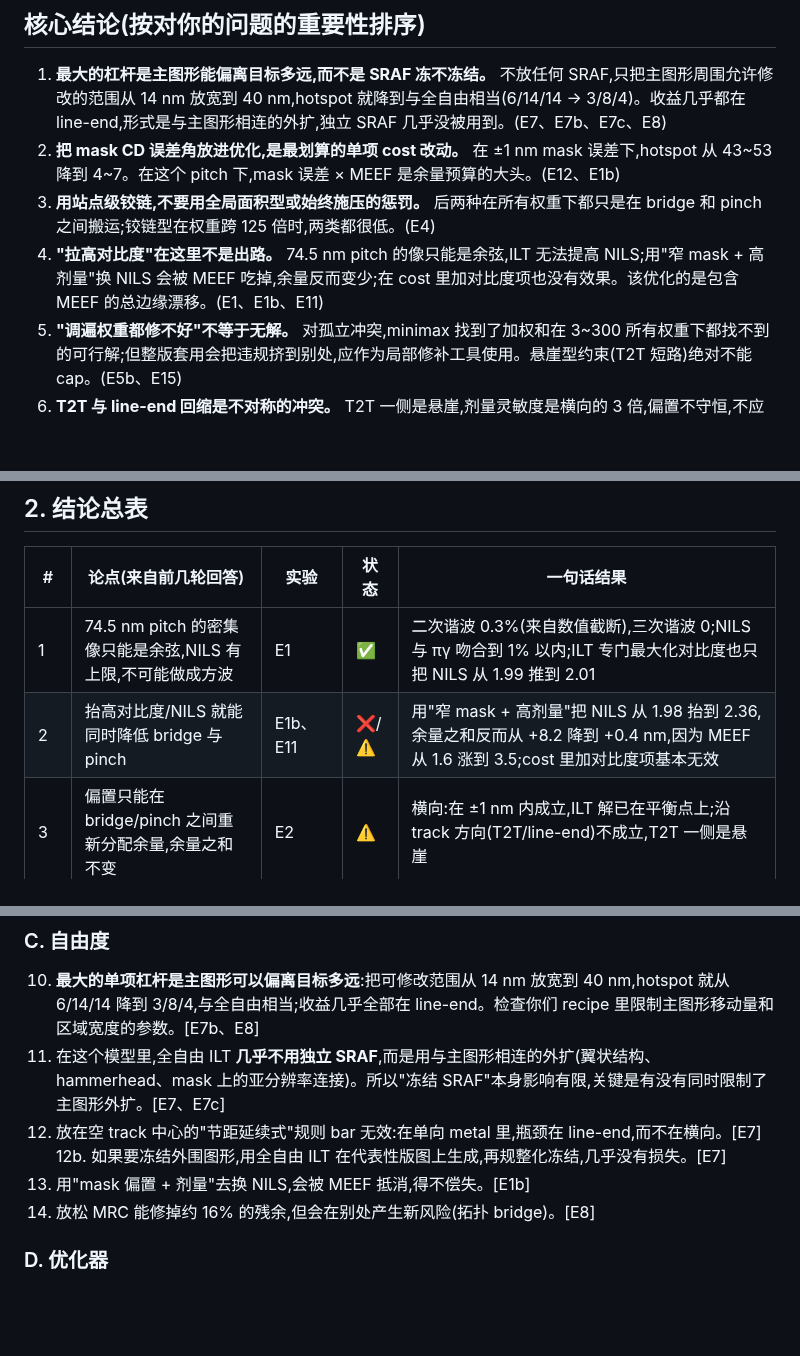
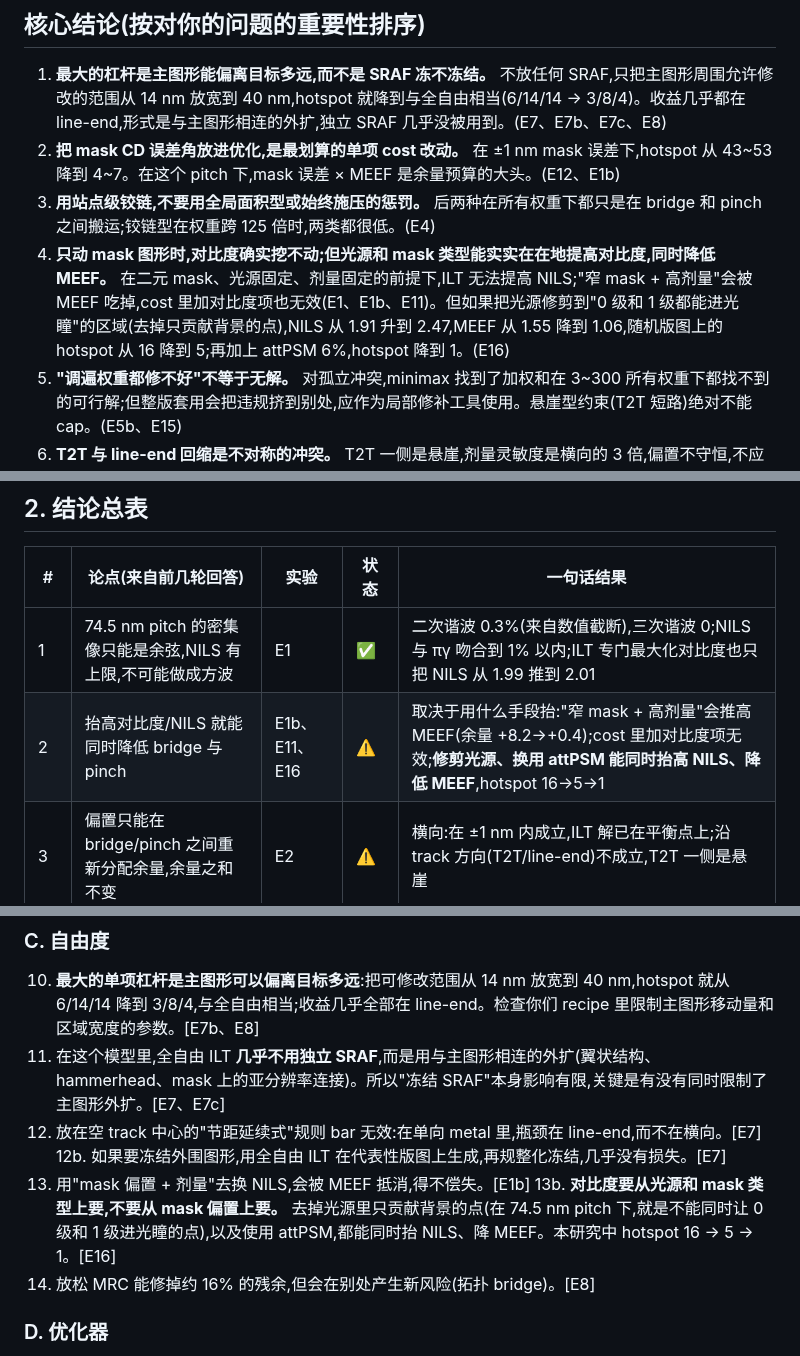
Before and after one commit to tangtangtang19871987-wq/VibeCodeProj_A01, a Markdown page: ilt_study/REPORT.md, 3 parts joined by grey strips. Drawn GitHub-style; blank space fills up the shorter version.

```diff
--- a/ilt_study/REPORT.md
+++ b/ilt_study/REPORT.md
@@ -19,7 +19,7 @@
 1. **最大的杠杆是主图形能偏离目标多远,而不是 SRAF 冻不冻结。** 不放任何 SRAF,只把主图形周围允许修改的范围从 14 nm 放宽到 40 nm,hotspot 就降到与全自由相当(6/14/14 → 3/8/4)。收益几乎都在 line-end,形式是与主图形相连的外扩,独立 SRAF 几乎没被用到。(E7、E7b、E7c、E8)
 2. **把 mask CD 误差角放进优化,是最划算的单项 cost 改动。** 在 ±1 nm mask 误差下,hotspot 从 43~53 降到 4~7。在这个 pitch 下,mask 误差 × MEEF 是余量预算的大头。(E12、E1b)
 3. **用站点级铰链,不要用全局面积型或始终施压的惩罚。** 后两种在所有权重下都只是在 bridge 和 pinch 之间搬运;铰链型在权重跨 125 倍时,两类都很低。(E4)
-4. **"拉高对比度"在这里不是出路。** 74.5 nm pitch 的像只能是余弦,ILT 无法提高 NILS;用"窄 mask + 高剂量"换 NILS 会被 MEEF 吃掉,余量反而变少;在 cost 里加对比度项也没有效果。该优化的是包含 MEEF 的总边缘漂移。(E1、E1b、E11)
+4. **只动 mask 图形时,对比度确实挖不动;但光源和 mask 类型能实实在在地提高对比度,同时降低 MEEF。** 在二元 mask、光源固定、剂量固定的前提下,ILT 无法提高 NILS;"窄 mask + 高剂量"会被 MEEF 吃掉,cost 里加对比度项也无效(E1、E1b、E11)。但如果把光源修剪到"0 级和 1 级都能进光瞳"的区域(去掉只贡献背景的点),NILS 从 1.91 升到 2.47,MEEF 从 1.55 降到 1.06,随机版图上的 hotspot 从 16 降到 5;再加上 attPSM 6%,hotspot 降到 1。(E16)
 5. **"调遍权重都修不好"不等于无解。** 对孤立冲突,minimax 找到了加权和在 3~300 所有权重下都找不到的可行解;但整版套用会把违规挤到别处,应作为局部修补工具使用。悬崖型约束(T2T 短路)绝对不能 cap。(E5b、E15)
 6. **T2T 与 line-end 回缩是不对称的冲突。** T2T 一侧是悬崖,剂量灵敏度是横向的 3 倍,偏置不守恒,不应追求"两边余量相等"。(E2、E3)
 7. **评价方法本身很容易出错。** PV-band 可以一直下降而缺陷不变;cut 型检查器会漏掉绕开 cut 的桥接;用采样计数测灵敏度会把相关系数从 1.0 压到 0.4;热启动后继续优化本身就会修 21 个、坏 20 个。(E14、E3、E13)
@@ -47,7 +47,7 @@
 | # | 论点(来自前几轮回答) | 实验 | 状态 | 一句话结果 |
 |---|---|---|---|---|
 | 1 | 74.5 nm pitch 的密集像只能是余弦,NILS 有上限,不可能做成方波 | E1 | ✅ | 二次谐波 0.3%(来自数值截断),三次谐波 0;NILS 与 πγ 吻合到 1% 以内;ILT 专门最大化对比度也只把 NILS 从 1.99 推到 2.01 |
-| 2 | 抬高对比度/NILS 就能同时降低 bridge 与 pinch | E1b、E11 | ❌/⚠️ | 用"窄 mask + 高剂量"把 NILS 从 1.98 抬到 2.36,余量之和反而从 +8.2 降到 +0.4 nm,因为 MEEF 从 1.6 涨到 3.5;cost 里加对比度项基本无效 |
+| 2 | 抬高对比度/NILS 就能同时降低 bridge 与 pinch | E1b、E11、E16 | ⚠️ | 取决于用什么手段抬:"窄 mask + 高剂量"会推高 MEEF(余量 +8.2→+0.4);cost 里加对比度项无效;**修剪光源、换用 attPSM 能同时抬高 NILS、降低 MEEF**,hotspot 16→5→1 |
 | 3 | 偏置只能在 bridge/pinch 之间重新分配余量,余量之和不变 | E2 | ⚠️ | 横向:在 ±1 nm 内成立,ILT 解已在平衡点上;沿 track 方向(T2T/line-end)不成立,T2T 一侧是悬崖 |
 | 4 | 漂移 = 扰动/ILS,所以余量预算由局部斜率决定 | E3 | ✅ | 1279 个站点,相关系数 0.99~1.00,斜率 0.98~1.02;T2T 的剂量灵敏度是横向站点的 3 倍 |
 | 5 | 全局/始终施压的 bridge 惩罚会把 mask 整体推小,产生 pinch;站点铰链不会 | E4 | ✅ | 面积型:bridge 107→0 时 pinch 25→220;线性型:在权重 2~8 之间翻转;铰链型:权重跨 125 倍,两类都 ≤12 |
@@ -349,6 +380,7 @@ E7(3 个版图;冻结区 = 距目标 14 nm 以外):
 12. 放在空 track 中心的"节距延续式"规则 bar 无效:在单向 metal 里,瓶颈在 line-end,而不在横向。[E7]
 12b. 如果要冻结外围图形,用全自由 ILT 在代表性版图上生成,再规整化冻结,几乎没有损失。[E7]
 13. 用"mask 偏置 + 剂量"去换 NILS,会被 MEEF 抵消,得不偿失。[E1b]
+13b. **对比度要从光源和 mask 类型上要,不要从 mask 偏置上要。** 去掉光源里只贡献背景的点(在 74.5 nm pitch 下,就是不能同时让 0 级和 1 级进光瞳的点),以及使用 attPSM,都能同时抬 NILS、降 MEEF。本研究中 hotspot 16 → 5 → 1。[E16]
 14. 放松 MRC 能修掉约 16% 的残余,但会在别处产生新风险(拓扑 bridge)。[E8]
 
 ### D. 优化器
```
Also changed, not shown: other parts of ilt_study/REPORT.md (+31 -0 lines), ilt_study/figures/e16_contrast_freedoms.png (added), 1 other file.
